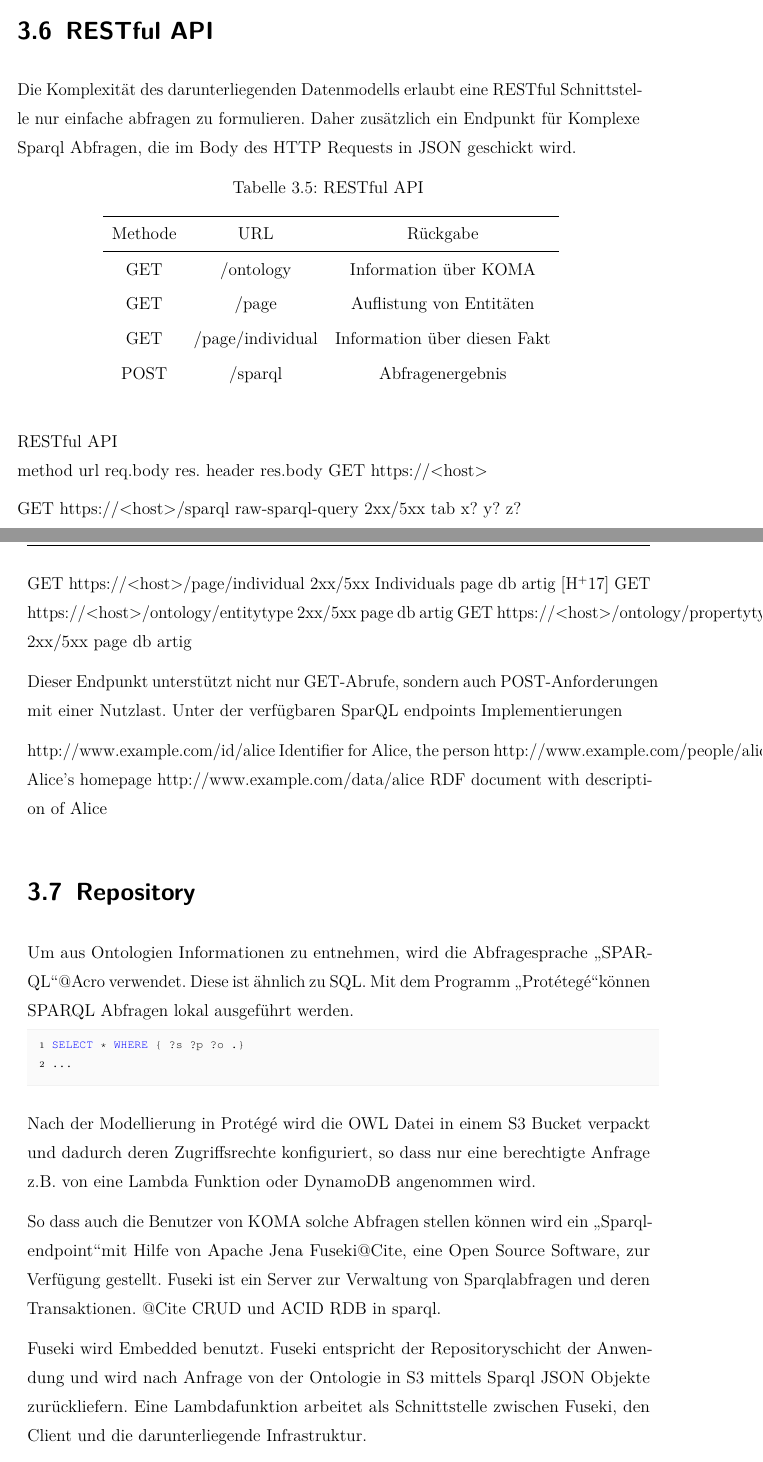
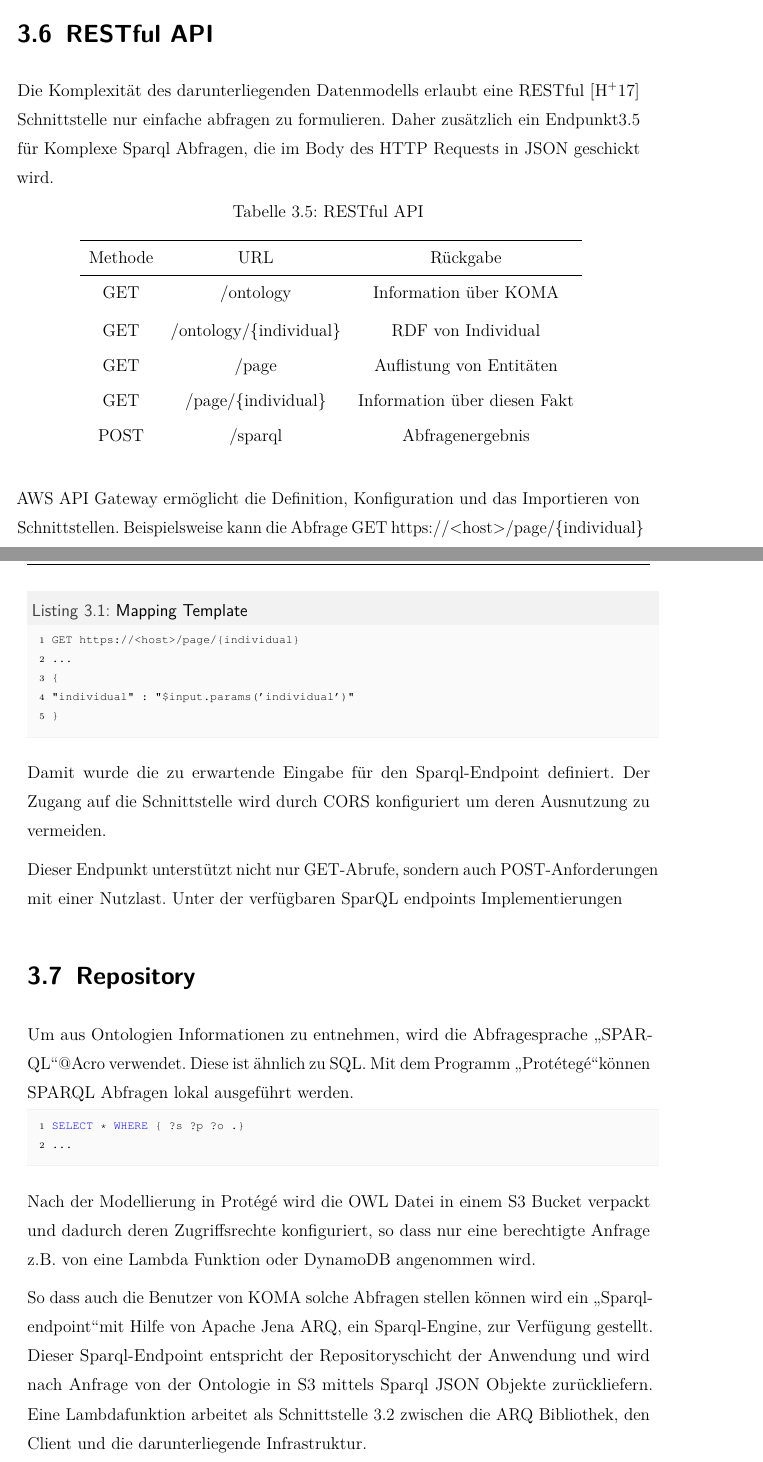
Before and after one commit to DragoljubTHB/sacwa, a LaTeX document (doc/sakwa.tex): two parts of pages 19 and 20 of 38, joined at a grey line, cut so that both start at the same text. Compiled offline with pdfLaTeX; an older LaTeX class or package is replaced by its successor.

Commit message:
ReSt a little

```diff
--- a/doc/sakwa.tex
+++ b/doc/sakwa.tex
@@ -123,8 +123,8 @@ identifierstyle=\color{black},
 sensitive=false,
 comment=[l]{//},
 morecomment=[s]{/*}{*/},
-commentstyle=\color{purple}\ttfamily,
-stringstyle=\color{red}\ttfamily,
+commentstyle=\color{black}\ttfamily,
+stringstyle=\color{black}\ttfamily,
 morestring=[b]',
 morestring=[b]"
 }
@@ -727,35 +727,34 @@ Die Komplexität des darunterliegenden Datenmodells erlaubt eine RESTful Schnitt
 		\noalign{\vskip\doublerulesep}
 		GET & /ontology & Information über KOMA
 		\tabularnewline[\doublerulesep]\noalign{\vskip\doublerulesep}
+		\noalign{\vskip\doublerulesep}
+		GET & /ontology/\{individual\} & RDF von Individual
+		\tabularnewline[\doublerulesep]\noalign{\vskip\doublerulesep}
 		GET & /page & Auflistung von Entitäten
 		\tabularnewline[\doublerulesep]\noalign{\vskip\doublerulesep}
-		GET & /page/individual & Information über diesen Fakt
+		GET & /page/\{individual\} & Information über diesen Fakt
 		\tabularnewline[\doublerulesep]\noalign{\vskip\doublerulesep}
 		POST & /sparql & Abfragenergebnis
 
 	\end{tabular}
 \end{table}
 
-RESTful API \\
-method url req.body res. header res.body
-GET https://<host>
+AWS API Gateway ermöglicht die Definition, Konfiguration und das Importieren von Schnittstellen. Beispielsweise kann die Abfrage GET https://<host>/page/\{individual\}
 
-GET https://<host>/sparql raw-sparql-query 2xx/5xx tab x? y? z?
+\begin{lstlisting}[language=Javascript,caption={Mapping Template},label={lst:map-template}]
+GET https://<host>/page/{individual}
+...
+{
+"individual" : "$input.params('individual')"
+}
+\end{lstlisting}
 
-GET https://<host>/page/individual 2xx/5xx Individuals page db artig\cite{Hunter2017}
-GET https://<host>/ontology/entitytype 2xx/5xx page db artig
-GET https://<host>/ontology/propertytype 2xx/5xx page db artig
+Damit wurde die zu erwartende Eingabe für den Sparql-Endpoint definiert. Der Zugang auf die Schnittstelle wird durch CORS konfiguriert um deren Ausnutzung zu vermeiden.
 
 Dieser Endpunkt unterstützt nicht nur GET-Abrufe, sondern auch POST-Anforderungen mit einer Nutzlast.
 Unter der verfügbaren SparQL endpoints Implementierungen
 
 
-http://www.example.com/id/alice
-Identifier for Alice, the person
-http://www.example.com/people/alice
-Alice's homepage
-http://www.example.com/data/alice
-RDF document with description of Alice
 
 \section{Repository}
 
@@ -769,5 +768,9 @@ SELECT * WHERE { ?s ?p ?o .}
 
 Nach der Modellierung in Protégé wird die OWL Datei in einem S3 Bucket verpackt und dadurch deren Zugriffsrechte konfiguriert, so dass nur eine berechtigte Anfrage z.B. von eine Lambda Funktion oder DynamoDB angenommen wird.
 
-So dass auch die Benutzer von KOMA solche Abfragen stellen können wird ein \glqq Sparql-endpoint\grqq mit Hilfe von Apache Jena Fuseki@Cite, eine Open Source Software, zur Verfügung gestellt. Fuseki ist ein Server zur Verwaltung von Sparqlabfragen und deren Transaktionen. @Cite CRUD und ACID RDB in sparql.
+So dass auch die Benutzer von KOMA solche Abfragen stellen können wird ein \glqq Sparql-endpoint\grqq mit Hilfe von Apache Jena ARQ, ein Sparql-Engine, zur Verfügung gestellt.
+%Fuseki ist ein Server zur Verwaltung von Sparqlabfragen und deren Transaktionen. @Cite CRUD und ACID RDB in sparql.
+%Fuseki wird Embedded benutzt.
+Dieser Sparql-Endpoint entspricht der Repositoryschicht der Anwendung und wird nach Anfrage von der Ontologie in S3 mittels Sparql JSON Objekte zurückliefern.
+Eine Lambdafunktion arbeitet als Schnittstelle \ref{lst:lambda-interface} zwischen die ARQ Bibliothek, den Client und die darunterliegende Infrastruktur.
 
@@ -774,4 +779 @@ So dass auch die Benutzer von KOMA solche Abfragen stellen können wird ein \glq
 
-Fuseki wird Embedded benutzt.
-Fuseki entspricht der Repositoryschicht der Anwendung und wird nach Anfrage von der Ontologie in S3 mittels Sparql JSON Objekte zurückliefern.
-Eine Lambdafunktion arbeitet als Schnittstelle zwischen Fuseki, den Client und die darunterliegende Infrastruktur.
@@ -777,0 +784 @@ Eine Lambdafunktion arbeitet als Schnittstelle zwischen Fuseki, den Client und d
+								.executeQuery(request.getQuery()
```
Also changed, not shown: doc/sakwa.pdf, doc/sakwa.tex (32 more changed lines).
